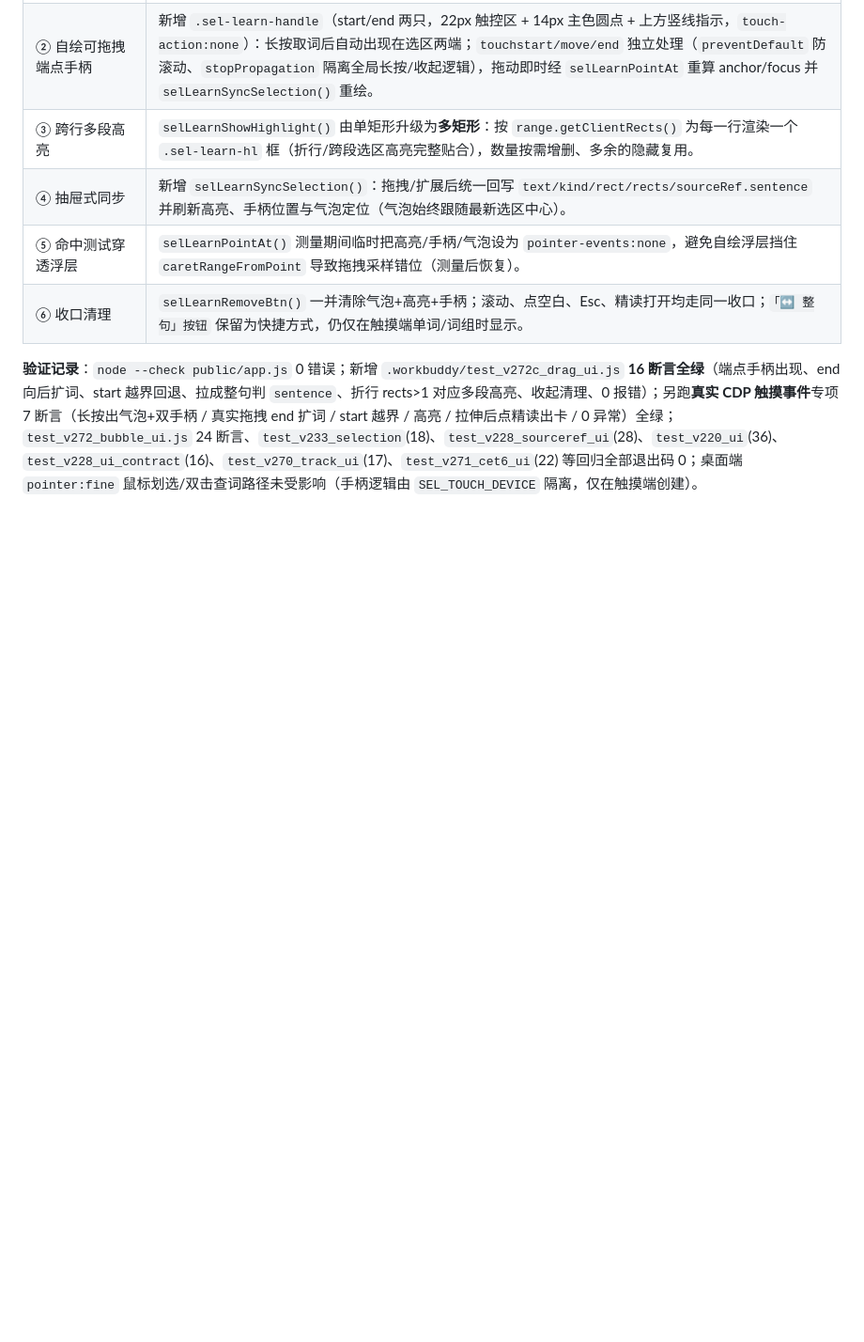
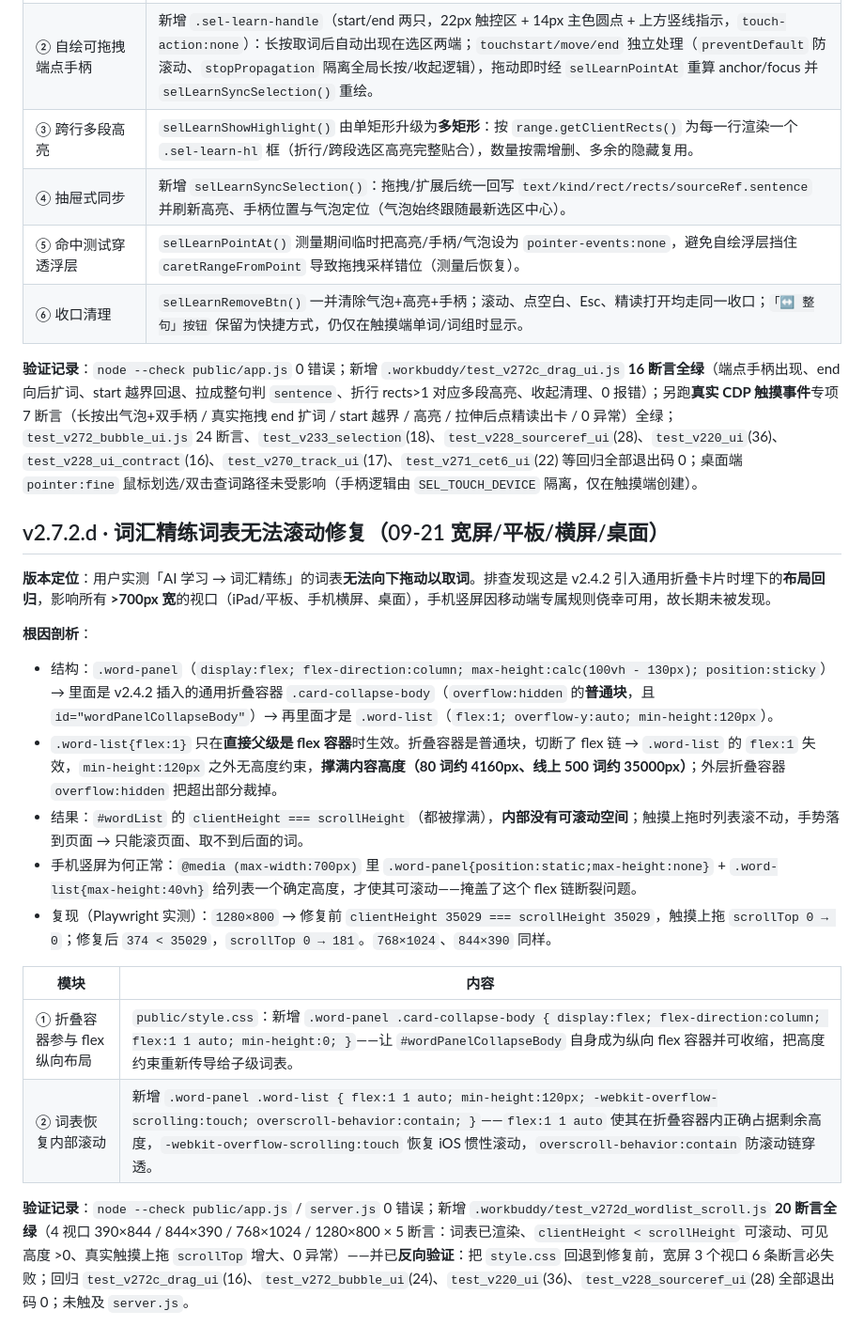
Before and after one commit to lgh-2005/memo-workplace, a Markdown page: 版本号经历.md, the part around the change. Shown at 94% size. Drawn GitHub-style; blank space fills up the shorter version.

Commit message:
docs(v2.7.2.d): 记录词汇精练词表滚动修复-根因/补丁/测试

```diff
--- a/版本号经历.md
+++ b/版本号经历.md
@@ -1553,3 +1553,21 @@
 | ⑥ 收口清理 | `selLearnRemoveBtn()` 一并清除气泡+高亮+手柄；滚动、点空白、Esc、精读打开均走同一收口；`「↔️ 整句」按钮` 保留为快捷方式，仍仅在触摸端单词/词组时显示。 |
 
 **验证记录**：`node --check public/app.js` 0 错误；新增 `.workbuddy/test_v272c_drag_ui.js` **16 断言全绿**（端点手柄出现、end 向后扩词、start 越界回退、拉成整句判 `sentence`、折行 rects>1 对应多段高亮、收起清理、0 报错）；另跑**真实 CDP 触摸事件**专项 7 断言（长按出气泡+双手柄 / 真实拖拽 end 扩词 / start 越界 / 高亮 / 拉伸后点精读出卡 / 0 异常）全绿；`test_v272_bubble_ui.js` 24 断言、`test_v233_selection`(18)、`test_v228_sourceref_ui`(28)、`test_v220_ui`(36)、`test_v228_ui_contract`(16)、`test_v270_track_ui`(17)、`test_v271_cet6_ui`(22) 等回归全部退出码 0；桌面端 `pointer:fine` 鼠标划选/双击查词路径未受影响（手柄逻辑由 `SEL_TOUCH_DEVICE` 隔离，仅在触摸端创建）。
+
+## v2.7.2.d · 词汇精练词表无法滚动修复（09-21 宽屏/平板/横屏/桌面）
+
+**版本定位**：用户实测「AI 学习 → 词汇精练」的词表**无法向下拖动以取词**。排查发现这是 v2.4.2 引入通用折叠卡片时埋下的**布局回归**，影响所有 **>700px 宽**的视口（iPad/平板、手机横屏、桌面），手机竖屏因移动端专属规则侥幸可用，故长期未被发现。
+
+**根因剖析**：
+- 结构：`.word-panel`（`display:flex; flex-direction:column; max-height:calc(100vh - 130px); position:sticky`）→ 里面是 v2.4.2 插入的通用折叠容器 `.card-collapse-body`（`overflow:hidden` 的**普通块**，且 `id="wordPanelCollapseBody"`）→ 再里面才是 `.word-list`（`flex:1; overflow-y:auto; min-height:120px`）。
+- `.word-list{flex:1}` 只在**直接父级是 flex 容器**时生效。折叠容器是普通块，切断了 flex 链 → `.word-list` 的 `flex:1` 失效，`min-height:120px` 之外无高度约束，**撑满内容高度（80 词约 4160px、线上 500 词约 35000px）**；外层折叠容器 `overflow:hidden` 把超出部分裁掉。
+- 结果：`#wordList` 的 `clientHeight === scrollHeight`（都被撑满），**内部没有可滚动空间**；触摸上拖时列表滚不动，手势落到页面 → 只能滚页面、取不到后面的词。
+- 手机竖屏为何正常：`@media (max-width:700px)` 里 `.word-panel{position:static;max-height:none}` + `.word-list{max-height:40vh}` 给列表一个确定高度，才使其可滚动——掩盖了这个 flex 链断裂问题。
+- 复现（Playwright 实测）：`1280×800` → 修复前 `clientHeight 35029 === scrollHeight 35029`，触摸上拖 `scrollTop 0 → 0`；修复后 `374 < 35029`，`scrollTop 0 → 181`。`768×1024`、`844×390` 同样。
+
+| 模块 | 内容 |
+|---|---|
+| ① 折叠容器参与 flex 纵向布局 | `public/style.css`：新增 `.word-panel .card-collapse-body { display:flex; flex-direction:column; flex:1 1 auto; min-height:0; }`——让 `#wordPanelCollapseBody` 自身成为纵向 flex 容器并可收缩，把高度约束重新传导给子级词表。 |
+| ② 词表恢复内部滚动 | 新增 `.word-panel .word-list { flex:1 1 auto; min-height:120px; -webkit-overflow-scrolling:touch; overscroll-behavior:contain; }`——`flex:1 1 auto` 使其在折叠容器内正确占据剩余高度，`-webkit-overflow-scrolling:touch` 恢复 iOS 惯性滚动，`overscroll-behavior:contain` 防滚动链穿透。 |
+
+**验证记录**：`node --check public/app.js` / `server.js` 0 错误；新增 `.workbuddy/test_v272d_wordlist_scroll.js` **20 断言全绿**（4 视口 390×844 / 844×390 / 768×1024 / 1280×800 × 5 断言：词表已渲染、`clientHeight < scrollHeight` 可滚动、可见高度 >0、真实触摸上拖 `scrollTop` 增大、0 异常）——并已**反向验证**：把 `style.css` 回退到修复前，宽屏 3 个视口 6 条断言必失败；回归 `test_v272c_drag_ui`(16)、`test_v272_bubble_ui`(24)、`test_v220_ui`(36)、`test_v228_sourceref_ui`(28) 全部退出码 0；未触及 `server.js`。
```
Also changed, not shown: AGENTS.md (+2 -2 lines).
